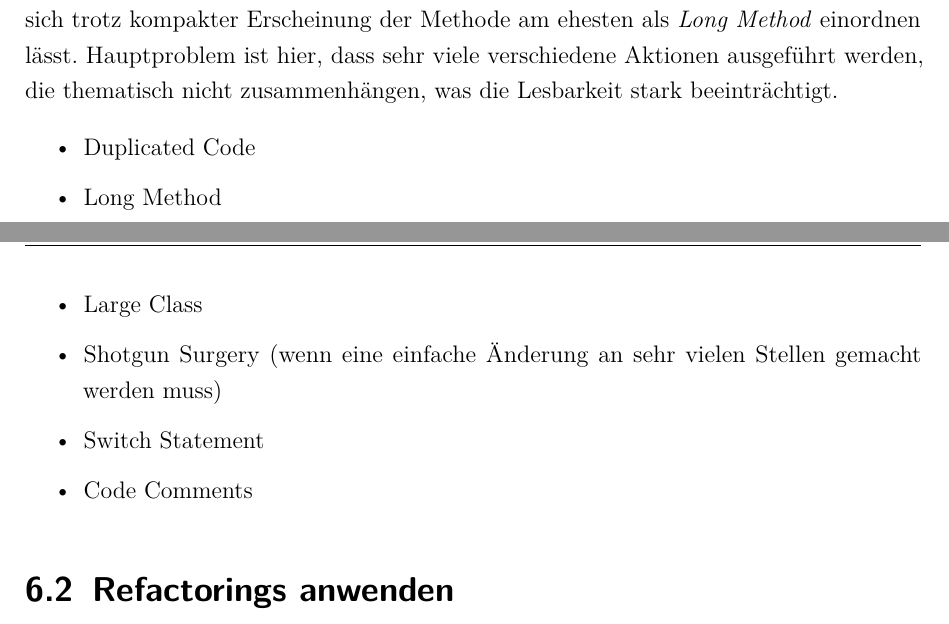
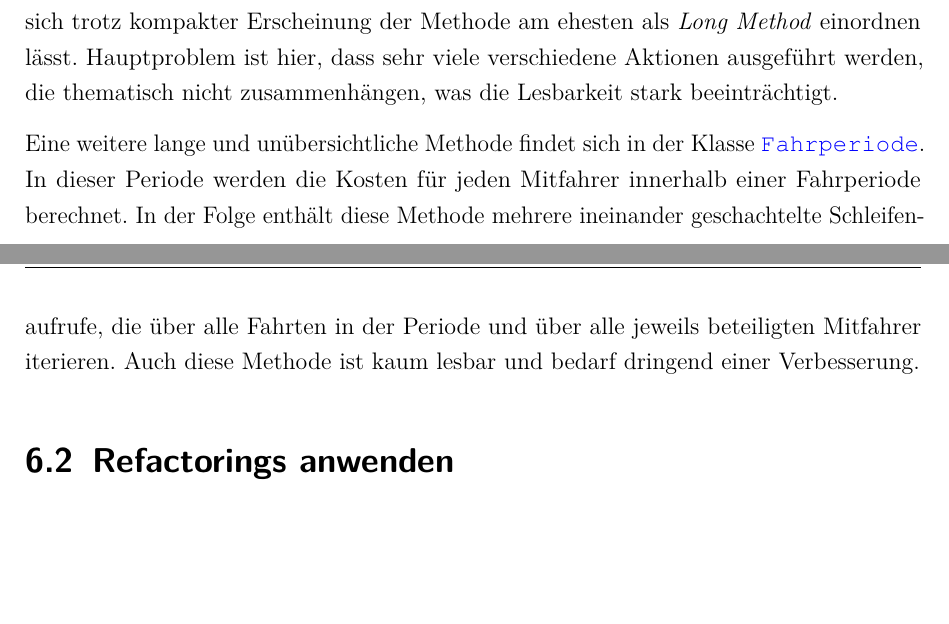
Before and after one commit to yschiebelhut/carpool-java, a LaTeX document (doc/LaTeX/Schiebelhut_Programmentwurf.tex, which reads doc/LaTeX/Inhalt/03_Inhalt/06_refactoring.tex): two parts of pages 23 and 24 of 24, joined at a grey line, cut so that both start at the same text, the shorter picture padded with empty space. Compiled offline with pdfLaTeX.

Commit message:
Code Smells Abschnitt abgeschlossen

```diff
--- a/doc/LaTeX/Inhalt/03_Inhalt/06_refactoring.tex
+++ b/doc/LaTeX/Inhalt/03_Inhalt/06_refactoring.tex
@@ -18,16 +18,10 @@ Das Anzeigen neuer Elemente oder das Aktualisieren der angezeigten Daten ist mei
 Auch in der Klasse \code{Telegram} im Integrations-Plugin findet sich ein Code-Smell, der sich trotz kompakter Erscheinung der Methode am ehesten als \emph{Long Method} einordnen lässt.
 Hauptproblem ist hier, dass sehr viele verschiedene Aktionen ausgeführt werden, die thematisch nicht zusammenhängen, was die Lesbarkeit stark beeinträchtigt.
 
-
-
-\begin{itemize}
-    \item Duplicated Code
-    \item Long Method
-    \item Large Class
-    \item Shotgun Surgery (wenn eine einfache Änderung an sehr vielen Stellen gemacht werden muss)
-    \item Switch Statement
-    \item Code Comments
-\end{itemize}
+Eine weitere lange und unübersichtliche Methode findet sich in der Klasse \href{https://github.com/yschiebelhut/carpool-java/blob/379784c1ffe99a3f4fc15f393e12661479e6a4bf/3-carpool-java-domain/src/main/java/model/Fahrperiode.java#L85}{\code{Fahrperiode}}.
+In dieser Periode werden die Kosten für jeden Mitfahrer innerhalb einer Fahrperiode berechnet.
+In der Folge enthält diese Methode mehrere ineinander geschachtelte Schleifenaufrufe, die über alle Fahrten in der Periode und über alle jeweils beteiligten Mitfahrer iterieren.
+Auch diese Methode ist kaum lesbar und bedarf dringend einer Verbesserung.
 
 \section{Refactorings anwenden}
 \begin{itemize}
```
